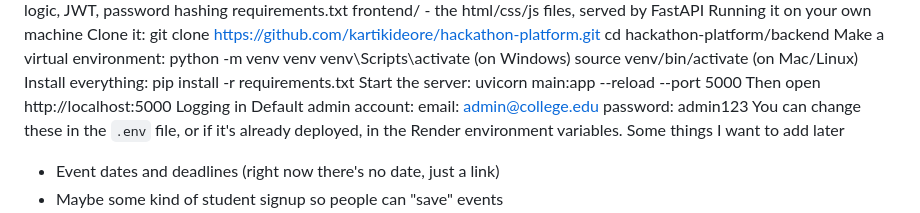
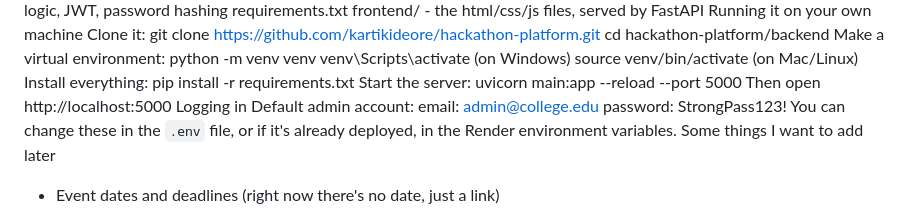
Before and after one commit to kartikideore/hackathon-platform, a Markdown page: README.md, the part around the change. Rendered like a GitHub page.

```diff
--- a/README.md
+++ b/README.md
@@ -56,7 +56,7 @@ Then open http://localhost:5000
  Logging in
 Default admin account:
     email:    admin@college.edu
-    password: admin123
+    password: StrongPass123!
 You can change these in the `.env` file, or if it's already deployed,
 in the Render environment variables.
  Some things I want to add later
```
